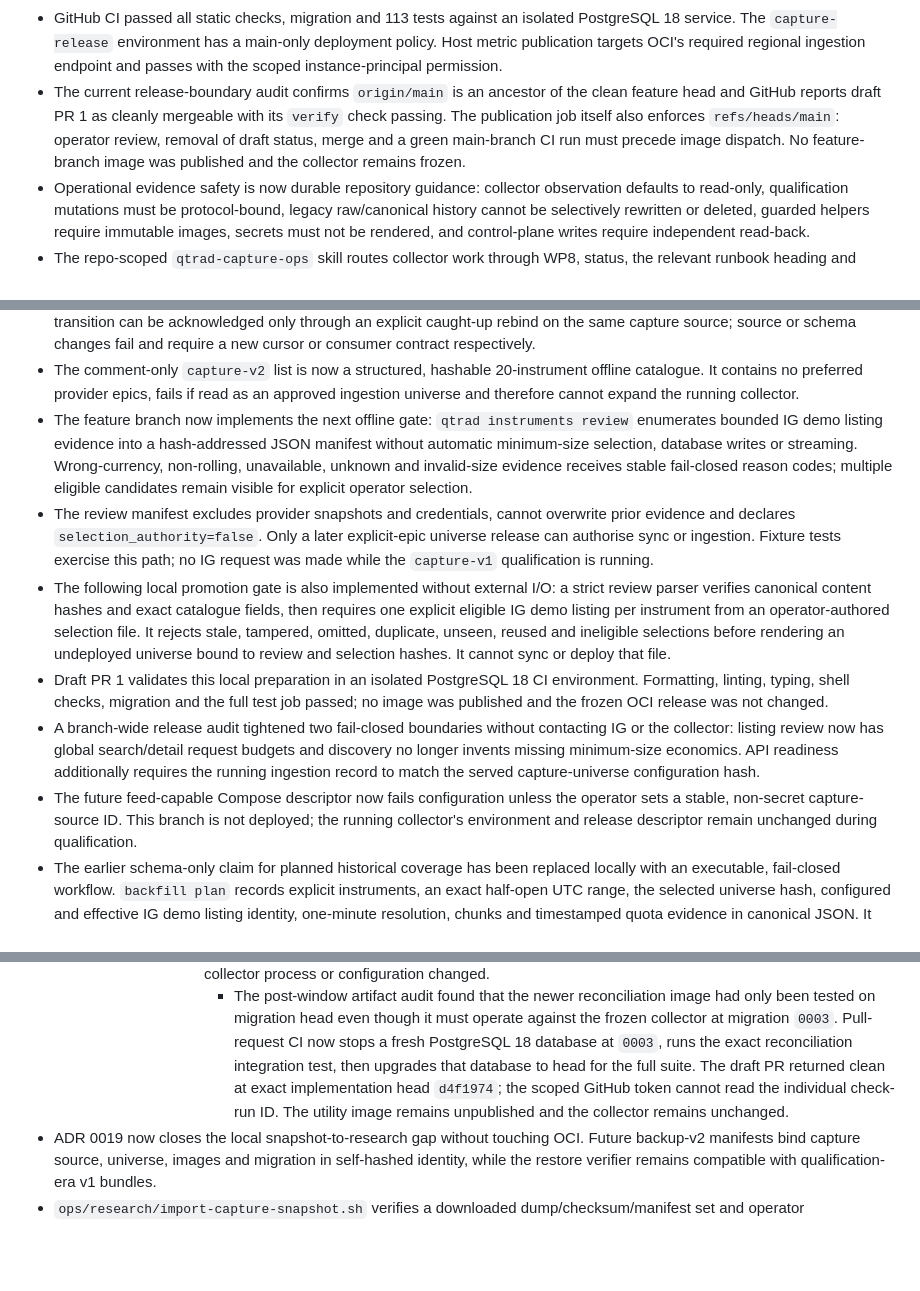
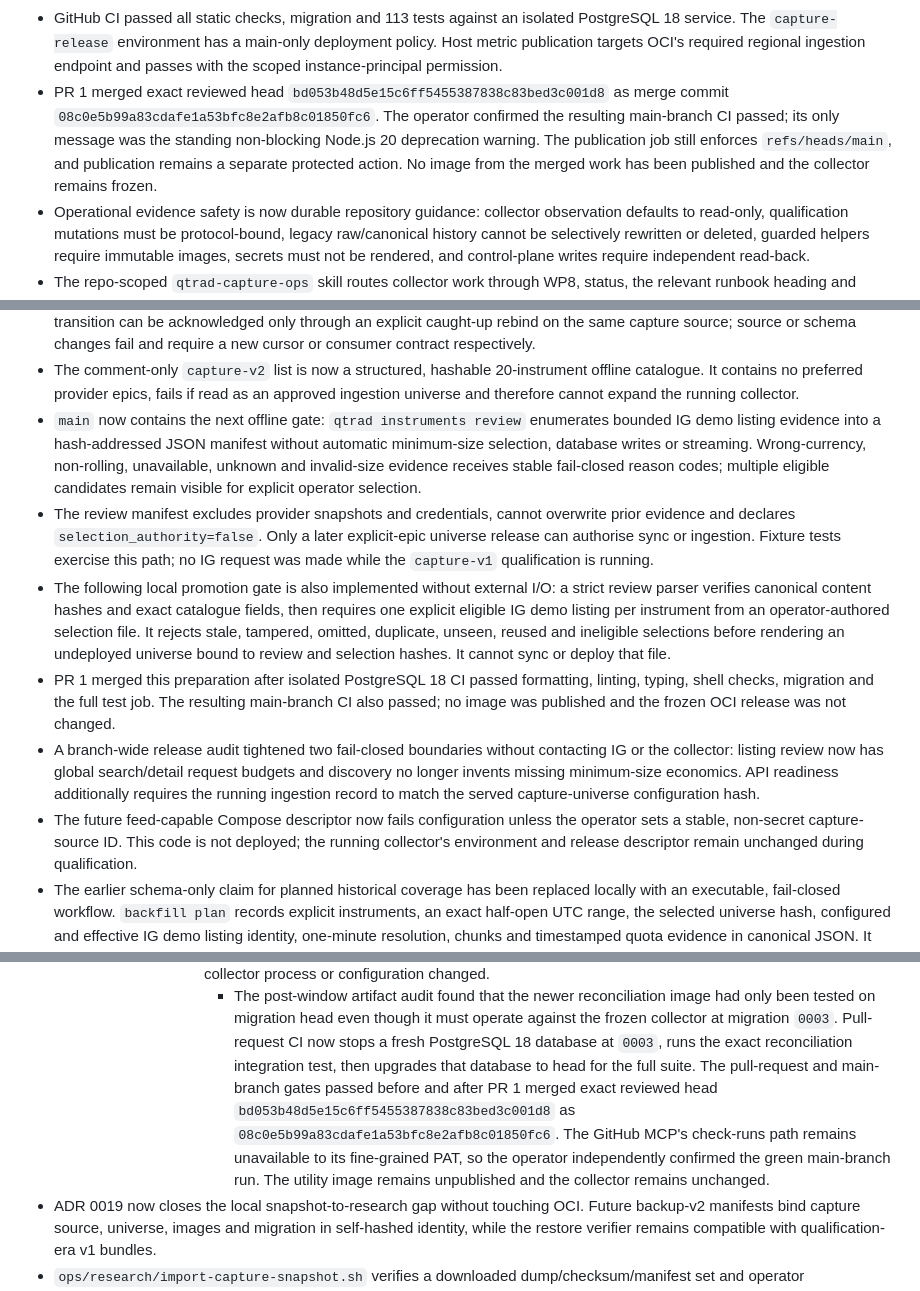
Before and after one commit to quarrel/q-trad, a Markdown page: docs/STATUS.md, 3 parts joined by grey strips. Drawn GitHub-style; blank space fills up the shorter version.

Commit message:
docs: record capture release merge status

```diff
--- a/docs/STATUS.md
+++ b/docs/STATUS.md
@@ -233,11 +233,11 @@ outside the current data-only phase until explicitly admitted by a later plan up
   18 service. The `capture-release` environment has a main-only deployment policy. Host metric
   publication targets OCI's required regional ingestion endpoint and passes with the scoped
   instance-principal permission.
-- The current release-boundary audit confirms `origin/main` is an ancestor of the clean feature
-  head and GitHub reports draft PR 1 as cleanly mergeable with its `verify` check passing. The
-  publication job itself also enforces `refs/heads/main`: operator review, removal of draft status,
-  merge and a green main-branch CI run must precede image dispatch. No feature-branch image was
-  published and the collector remains frozen.
+- PR 1 merged exact reviewed head `bd053b48d5e15c6ff5455387838c83bed3c001d8` as merge commit
+  `08c0e5b99a83cdafe1a53bfc8e2afb8c01850fc6`. The operator confirmed the resulting main-branch CI
+  passed; its only message was the standing non-blocking Node.js 20 deprecation warning. The
+  publication job still enforces `refs/heads/main`, and publication remains a separate protected
+  action. No image from the merged work has been published and the collector remains frozen.
 - Operational evidence safety is now durable repository guidance: collector observation defaults
   to read-only, qualification mutations must be protocol-bound, legacy raw/canonical history cannot
   be selectively rewritten or deleted, guarded helpers require immutable images, secrets must not
@@ -364,7 +364,7 @@ outside the current data-only phase until explicitly admitted by a later plan up
 - The comment-only `capture-v2` list is now a structured, hashable 20-instrument offline
   catalogue. It contains no preferred provider epics, fails if read as an approved ingestion
   universe and therefore cannot expand the running collector.
-- The feature branch now implements the next offline gate: `qtrad instruments review` enumerates
+- `main` now contains the next offline gate: `qtrad instruments review` enumerates
   bounded IG demo listing evidence into a hash-addressed JSON manifest without automatic
   minimum-size selection, database writes or streaming. Wrong-currency, non-rolling,
   unavailable, unknown and invalid-size evidence receives stable fail-closed reason codes;
@@ -378,15 +378,15 @@ outside the current data-only phase until explicitly admitted by a later plan up
   eligible IG demo listing per instrument from an operator-authored selection file. It rejects
   stale, tampered, omitted, duplicate, unseen, reused and ineligible selections before rendering
   an undeployed universe bound to review and selection hashes. It cannot sync or deploy that file.
-- Draft PR 1 validates this local preparation in an isolated PostgreSQL 18 CI environment.
-  Formatting, linting, typing, shell checks, migration and the full test job passed; no image
+- PR 1 merged this preparation after isolated PostgreSQL 18 CI passed formatting, linting, typing,
+  shell checks, migration and the full test job. The resulting main-branch CI also passed; no image
   was published and the frozen OCI release was not changed.
 - A branch-wide release audit tightened two fail-closed boundaries without contacting IG or the
   collector: listing review now has global search/detail request budgets and discovery no longer
   invents missing minimum-size economics. API readiness additionally requires the running
   ingestion record to match the served capture-universe configuration hash.
 - The future feed-capable Compose descriptor now fails configuration unless the operator sets
-  a stable, non-secret capture-source ID. This branch is not deployed; the running collector's
+  a stable, non-secret capture-source ID. This code is not deployed; the running collector's
   environment and release descriptor remain unchanged during qualification.
 - The earlier schema-only claim for planned historical coverage has been replaced locally with
   an executable, fail-closed workflow. `backfill plan` records explicit instruments, an exact
@@ -589,9 +589,11 @@ outside the current data-only phase until explicitly admitted by a later plan up
                 on migration head even though it must operate against the frozen collector at migration
                 `0003`. Pull-request CI now stops a fresh PostgreSQL 18 database at `0003`, runs the exact
                 reconciliation integration test, then upgrades that database to head for the full suite. The
-                draft PR returned clean at exact implementation head `d4f1974`; the scoped GitHub token cannot
-                read the individual check-run ID. The utility image remains unpublished and the collector
-                remains unchanged.
+                pull-request and main-branch gates passed before and after PR 1 merged exact reviewed head
+                `bd053b48d5e15c6ff5455387838c83bed3c001d8` as
+                `08c0e5b99a83cdafe1a53bfc8e2afb8c01850fc6`. The GitHub MCP's check-runs path remains
+                unavailable to its fine-grained PAT, so the operator independently confirmed the green
+                main-branch run. The utility image remains unpublished and the collector remains unchanged.
 - ADR 0019 now closes the local snapshot-to-research gap without touching OCI. Future backup-v2
   manifests bind capture source, universe, images and migration in self-hashed identity, while the
   restore verifier remains compatible with qualification-era v1 bundles.
```
Also changed, not shown: other parts of docs/STATUS.md (+2 -2 lines), PLAN.md (+14 -13 lines).
